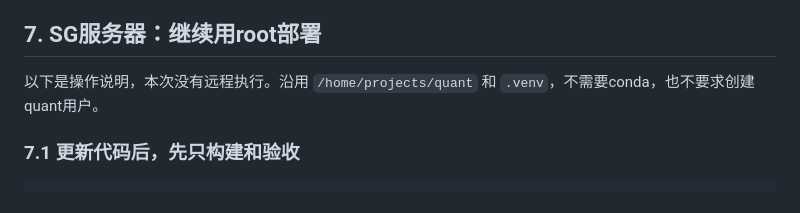
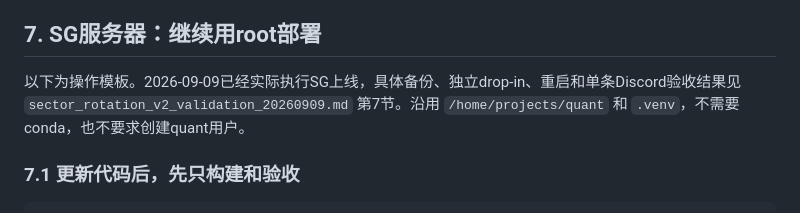
Before and after one commit to Clno1/quant-factor-framework, a Markdown page: docs/sector_rotation_v2_upgrade.md, the part around the change. Rendered like a GitHub page.

```diff
--- a/docs/sector_rotation_v2_upgrade.md
+++ b/docs/sector_rotation_v2_upgrade.md
@@ -160,7 +160,7 @@ family允许 rates/dollar/credit/growth/inflation/liquidity/events。strength必
 
 ## 7. SG服务器：继续用root部署
 
-以下是操作说明，本次没有远程执行。沿用 `/home/projects/quant` 和 `.venv`，不需要conda，也不要求创建quant用户。
+以下为操作模板。2026-09-09已经实际执行SG上线，具体备份、独立drop-in、重启和单条Discord验收结果见 `sector_rotation_v2_validation_20260909.md` 第7节。沿用 `/home/projects/quant` 和 `.venv`，不需要conda，也不要求创建quant用户。
 
 ### 7.1 更新代码后，先只构建和验收
 
```
Also changed, not shown: docs/sector_rotation_v2_validation_20260909.md (+18 -2 lines).
